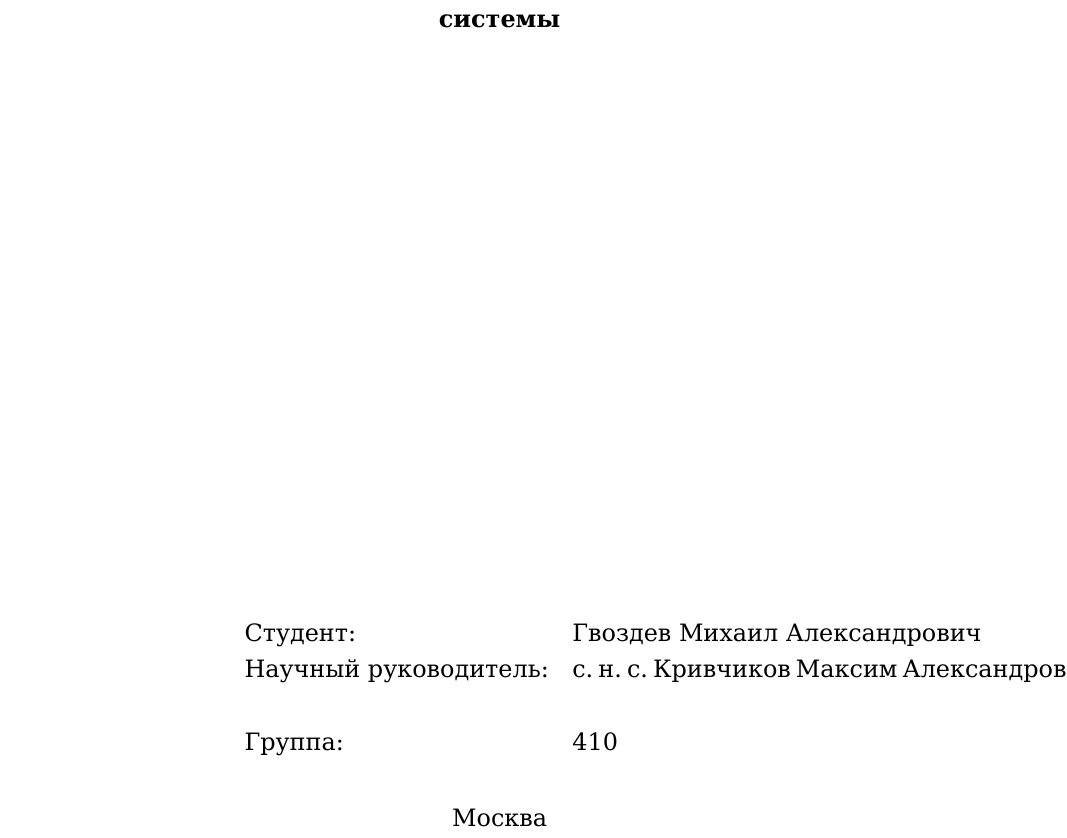
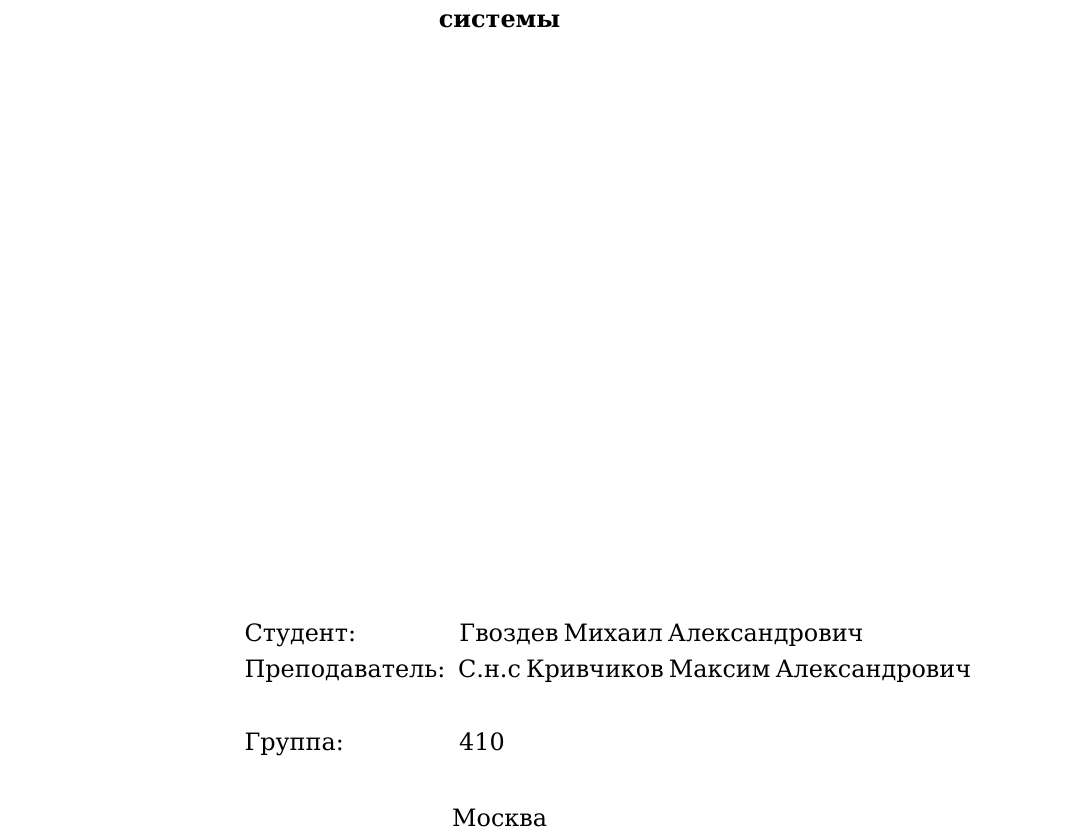
Before and after one commit to Mikhail356/coursework, a LaTeX document (cw/coursework.tex, which reads cw/titlepage.tex): part of page 1 of 15, cut so that both start at the same text. Compiled offline with XeLaTeX.

Commit message:
добавил титульник

```diff
--- a/cw/titlepage.tex
+++ b/cw/titlepage.tex
@@ -24,14 +24,13 @@
 
 
 \newbox{\lbox}
-\savebox{\lbox}{\hbox{Гвоздев Михаил Александрович}}
 \newlength{\maxl}
 \setlength{\maxl}{\wd\lbox}
 \hfill\parbox{13cm}{
-\hspace*{5cm}\hspace*{-5cm}Студент:\hfill\hbox to\maxl{Гвоздев Михаил Александрович\hfill}\\
-\hspace*{5cm}\hspace*{-5cm}Научный руководитель:\hfill\hbox to\maxl{с. н. с. Кривчиков Максим Александрович}\\
+\hspace*{5cm}\hspace*{-5cm}Студент: \qquad\qquad\hbox to\maxl{Гвоздев Михаил Александрович\hfill}\\
+\hspace*{5cm}\hspace*{-5cm}Преподаватель: \hbox to\maxl{ С.н.с Кривчиков Максим Александрович}\\
 \\
-\hspace*{5cm}\hspace*{-5cm}Группа:\hfill\hbox to\maxl{410}\\
+\hspace*{5cm}\hspace*{-5cm}Группа:\qquad\qquad $\;\:$ \hbox to\maxl{410}\\
 }
 
 
```
Also changed, not shown: cw/titlepage.tex (2 more changed lines).
